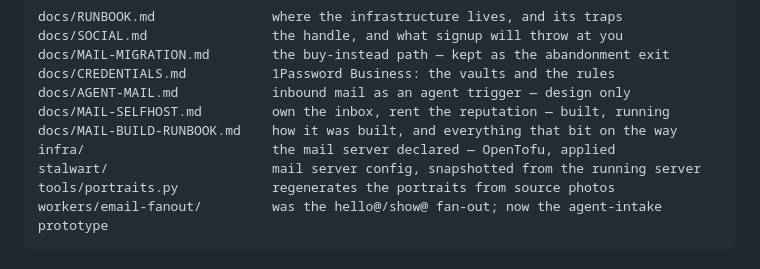
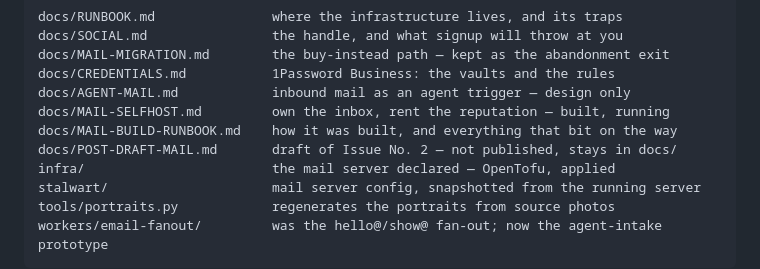
Before and after one commit to agentsee-work/agentsee.work, a Markdown page: README.md, the part around the change. Drawn GitHub-style.

```diff
--- a/README.md
+++ b/README.md
@@ -51,6 +51,7 @@ docs/CREDENTIALS.md           1Password Business: the vaults and the rules
 docs/AGENT-MAIL.md            inbound mail as an agent trigger — design only
 docs/MAIL-SELFHOST.md         own the inbox, rent the reputation — built, running
 docs/MAIL-BUILD-RUNBOOK.md    how it was built, and everything that bit on the way
+docs/POST-DRAFT-MAIL.md       draft of Issue No. 2 — not published, stays in docs/
 infra/                        the mail server declared — OpenTofu, applied
 stalwart/                     mail server config, snapshotted from the running server
 tools/portraits.py            regenerates the portraits from source photos
```
Also changed, not shown: docs/POST-DRAFT-MAIL.md (added, +212 -0 lines).
